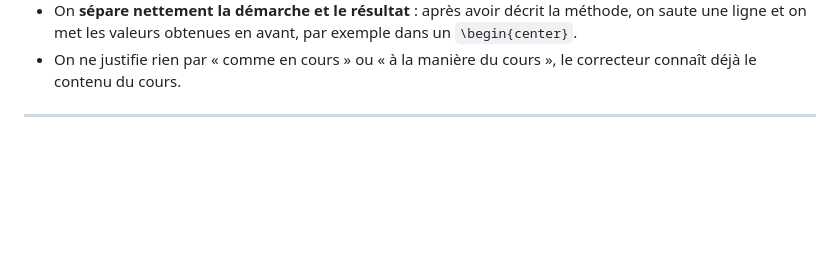
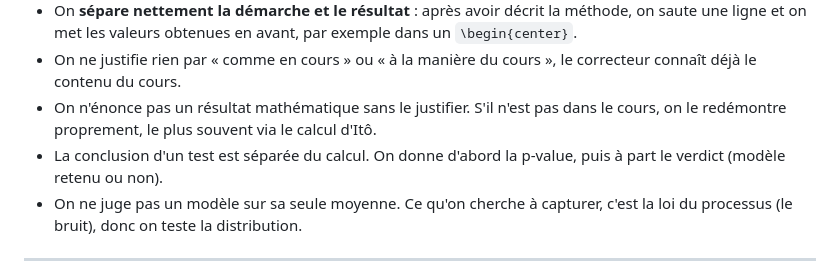
Before and after one commit to Flyioncy/Projet_Stochastiques, a Markdown page: CLAUDE.md, the part around the change. Rendered like a GitHub page; blank space fills up the shorter version.

Commit message:
CLAUDE.md : justifier les maths, separer p-value/verdict, tester la loi
Co-Authored-By: Claude Opus 4.8 <noreply@anthropic.com>

```diff
--- a/CLAUDE.md
+++ b/CLAUDE.md
@@ -99,6 +99,9 @@ Sur le ton et la ponctuation :
 - Quand on met plusieurs modèles à l'épreuve, on consacre **une sous-section à chacun**, sans les mélanger.
 - On **sépare nettement la démarche et le résultat** : après avoir décrit la méthode, on saute une ligne et on met les valeurs obtenues en avant, par exemple dans un `\begin{center}`.
 - On ne justifie rien par « comme en cours » ou « à la manière du cours », le correcteur connaît déjà le contenu du cours.
+- On n'énonce pas un résultat mathématique sans le justifier. S'il n'est pas dans le cours, on le redémontre proprement, le plus souvent via le calcul d'Itô.
+- La conclusion d'un test est séparée du calcul. On donne d'abord la p-value, puis à part le verdict (modèle retenu ou non).
+- On ne juge pas un modèle sur sa seule moyenne. Ce qu'on cherche à capturer, c'est la loi du processus (le bruit), donc on teste la distribution.
 
 ---
 
```
